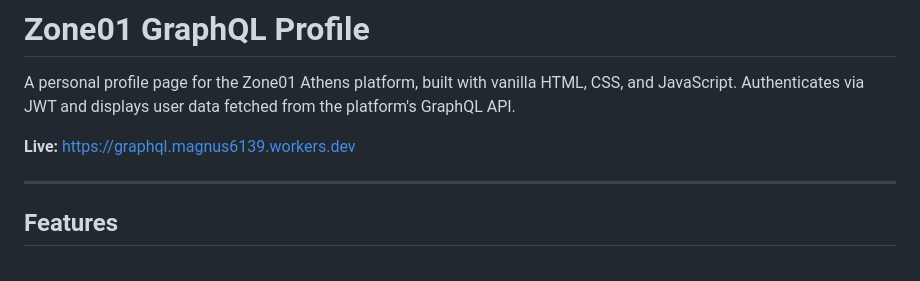
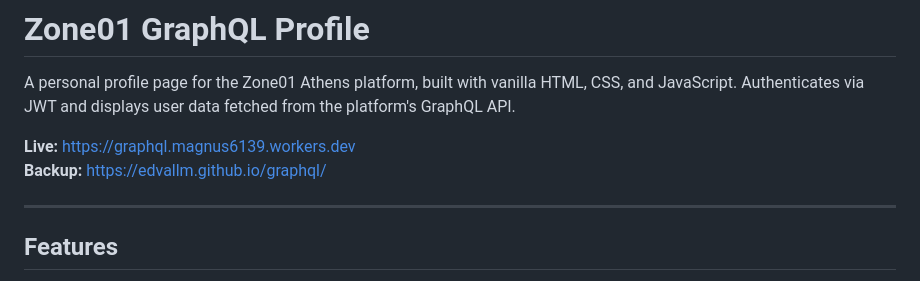
Before and after one commit to edvallm/graphql, a Markdown page: README.md, the part around the change. GitHub-like rendering.

Commit message:
README: add GitHub Pages backup URL

```diff
--- a/README.md
+++ b/README.md
@@ -3,6 +3,7 @@
 A personal profile page for the Zone01 Athens platform, built with vanilla HTML, CSS, and JavaScript. Authenticates via JWT and displays user data fetched from the platform's GraphQL API.
 
 **Live:** https://graphql.magnus6139.workers.dev
+**Backup:** https://edvallm.github.io/graphql/
 
 ---
 
```
